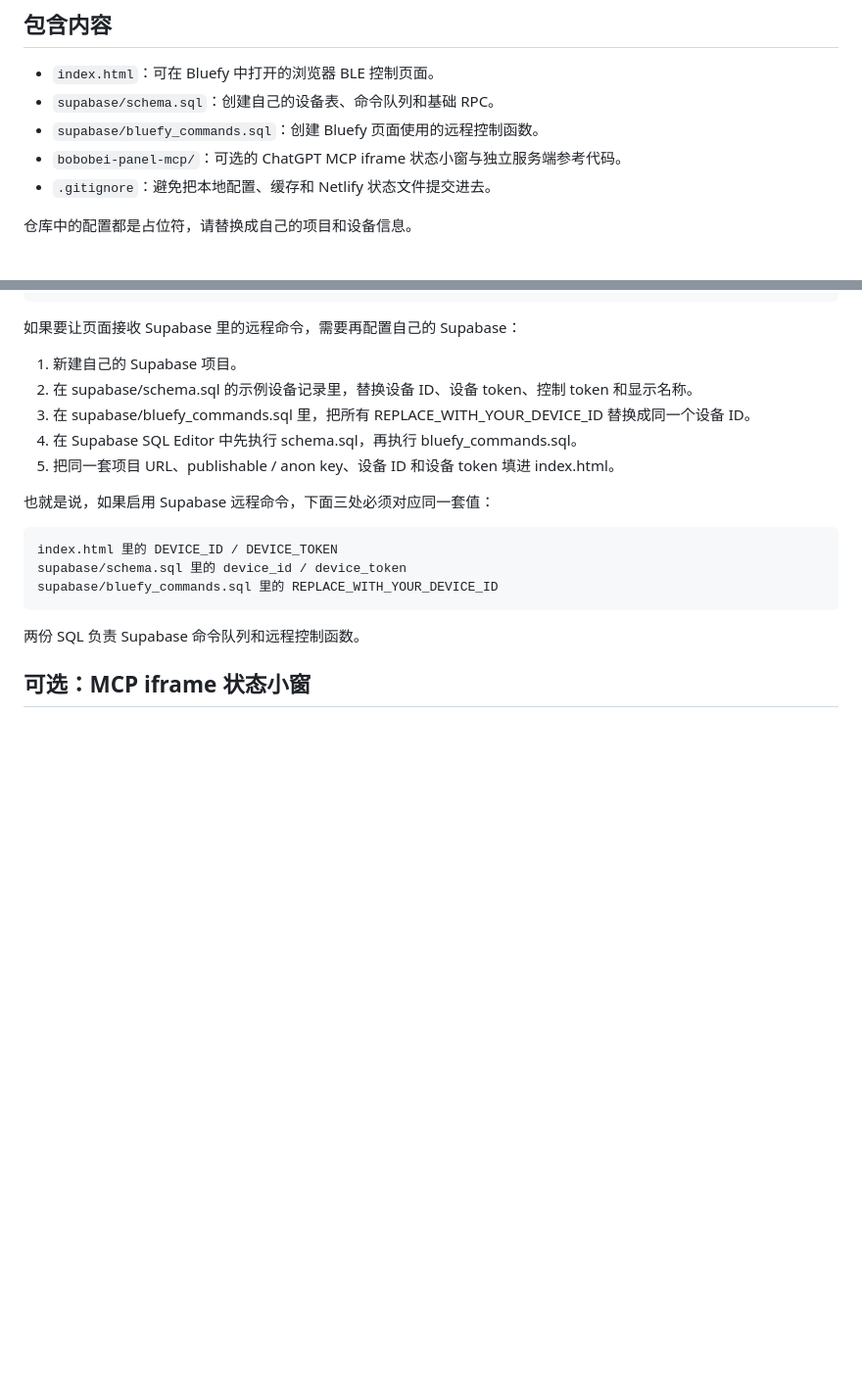
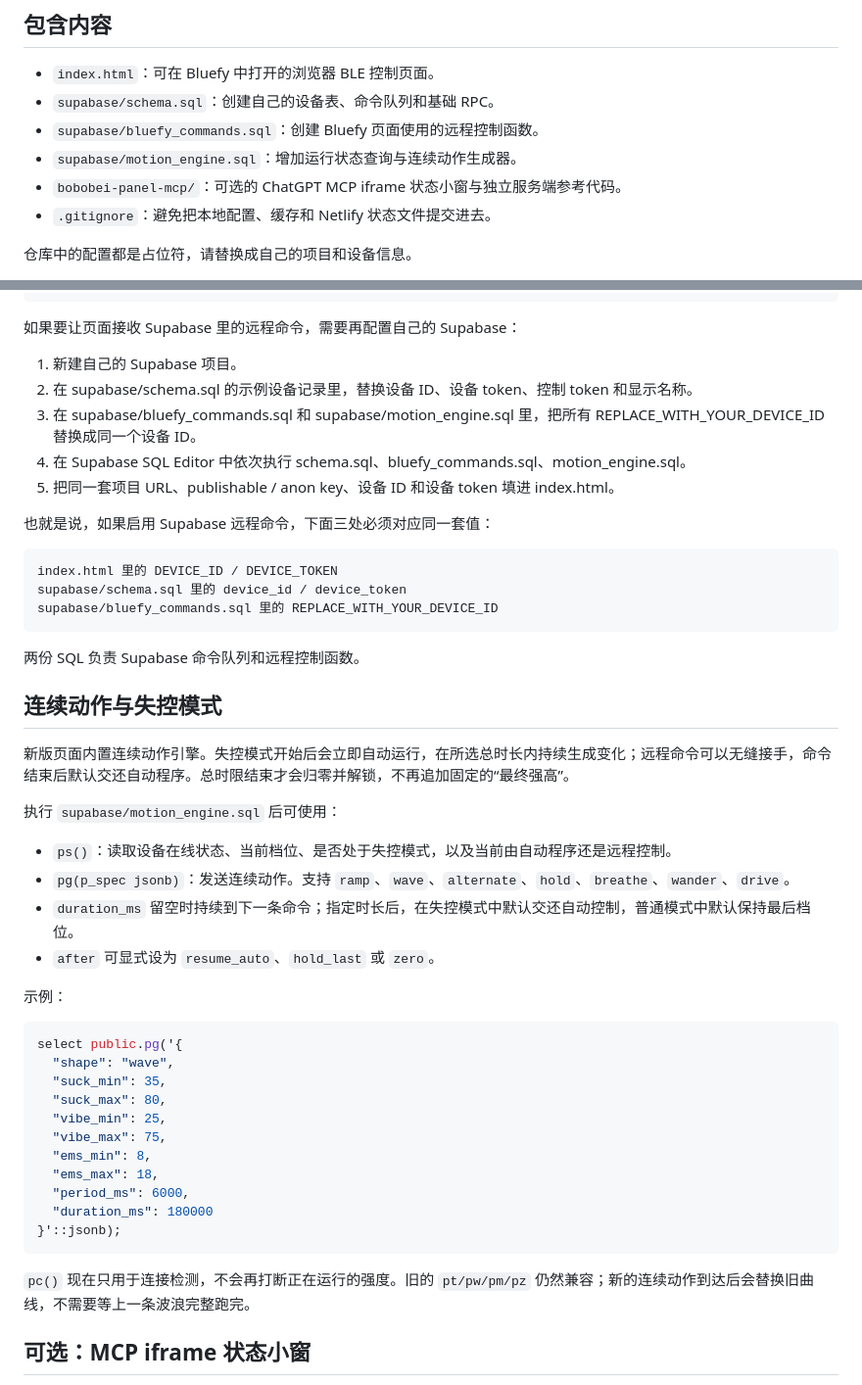
Before and after one commit to mxw090909-boop/bobobei-ble-controller, a Markdown page: README.md, 2 parts joined by grey strips. Shown at 98% size. Drawn GitHub-style; blank space fills up the shorter version.

Commit message:
Document continuous motion and loss mode

````diff
--- a/README.md
+++ b/README.md
@@ -9,6 +9,7 @@
 - `index.html`：可在 Bluefy 中打开的浏览器 BLE 控制页面。
 - `supabase/schema.sql`：创建自己的设备表、命令队列和基础 RPC。
 - `supabase/bluefy_commands.sql`：创建 Bluefy 页面使用的远程控制函数。
+- `supabase/motion_engine.sql`：增加运行状态查询与连续动作生成器。
 - `bobobei-panel-mcp/`：可选的 ChatGPT MCP iframe 状态小窗与独立服务端参考代码。
 - `.gitignore`：避免把本地配置、缓存和 Netlify 状态文件提交进去。
 
@@ -49,8 +50,8 @@ const NOTIFY_CHAR_UUID = "0000ee02-0000-1000-8000-00805f9b34fb";
 
 1. 新建自己的 Supabase 项目。
 2. 在 supabase/schema.sql 的示例设备记录里，替换设备 ID、设备 token、控制 token 和显示名称。
-3. 在 supabase/bluefy_commands.sql 里，把所有 REPLACE_WITH_YOUR_DEVICE_ID 替换成同一个设备 ID。
-4. 在 Supabase SQL Editor 中先执行 schema.sql，再执行 bluefy_commands.sql。
+3. 在 supabase/bluefy_commands.sql 和 supabase/motion_engine.sql 里，把所有 REPLACE_WITH_YOUR_DEVICE_ID 替换成同一个设备 ID。
+4. 在 Supabase SQL Editor 中依次执行 schema.sql、bluefy_commands.sql、motion_engine.sql。
 5. 把同一套项目 URL、publishable / anon key、设备 ID 和设备 token 填进 index.html。
 
 也就是说，如果启用 Supabase 远程命令，下面三处必须对应同一套值：
@@ -60,6 +61,35 @@ supabase/schema.sql 里的 device_id / device_token
 supabase/bluefy_commands.sql 里的 REPLACE_WITH_YOUR_DEVICE_ID
 ```
 两份 SQL 负责 Supabase 命令队列和远程控制函数。
+
+## 连续动作与失控模式
+
+新版页面内置连续动作引擎。失控模式开始后会立即自动运行，在所选总时长内持续生成变化；远程命令可以无缝接手，命令结束后默认交还自动程序。总时限结束才会归零并解锁，不再追加固定的“最终强高”。
+
+执行 `supabase/motion_engine.sql` 后可使用：
+
+- `ps()`：读取设备在线状态、当前档位、是否处于失控模式，以及当前由自动程序还是远程控制。
+- `pg(p_spec jsonb)`：发送连续动作。支持 `ramp`、`wave`、`alternate`、`hold`、`breathe`、`wander`、`drive`。
+- `duration_ms` 留空时持续到下一条命令；指定时长后，在失控模式中默认交还自动控制，普通模式中默认保持最后档位。
+- `after` 可显式设为 `resume_auto`、`hold_last` 或 `zero`。
+
+示例：
+
+```sql
+select public.pg('{
+  "shape": "wave",
+  "suck_min": 35,
+  "suck_max": 80,
+  "vibe_min": 25,
+  "vibe_max": 75,
+  "ems_min": 8,
+  "ems_max": 18,
+  "period_ms": 6000,
+  "duration_ms": 180000
+}'::jsonb);
+```
+
+`pc()` 现在只用于连接检测，不会再打断正在运行的强度。旧的 `pt/pw/pm/pz` 仍然兼容；新的连续动作到达后会替换旧曲线，不需要等上一条波浪完整跑完。
 
 ## 可选：MCP iframe 状态小窗
 
````
